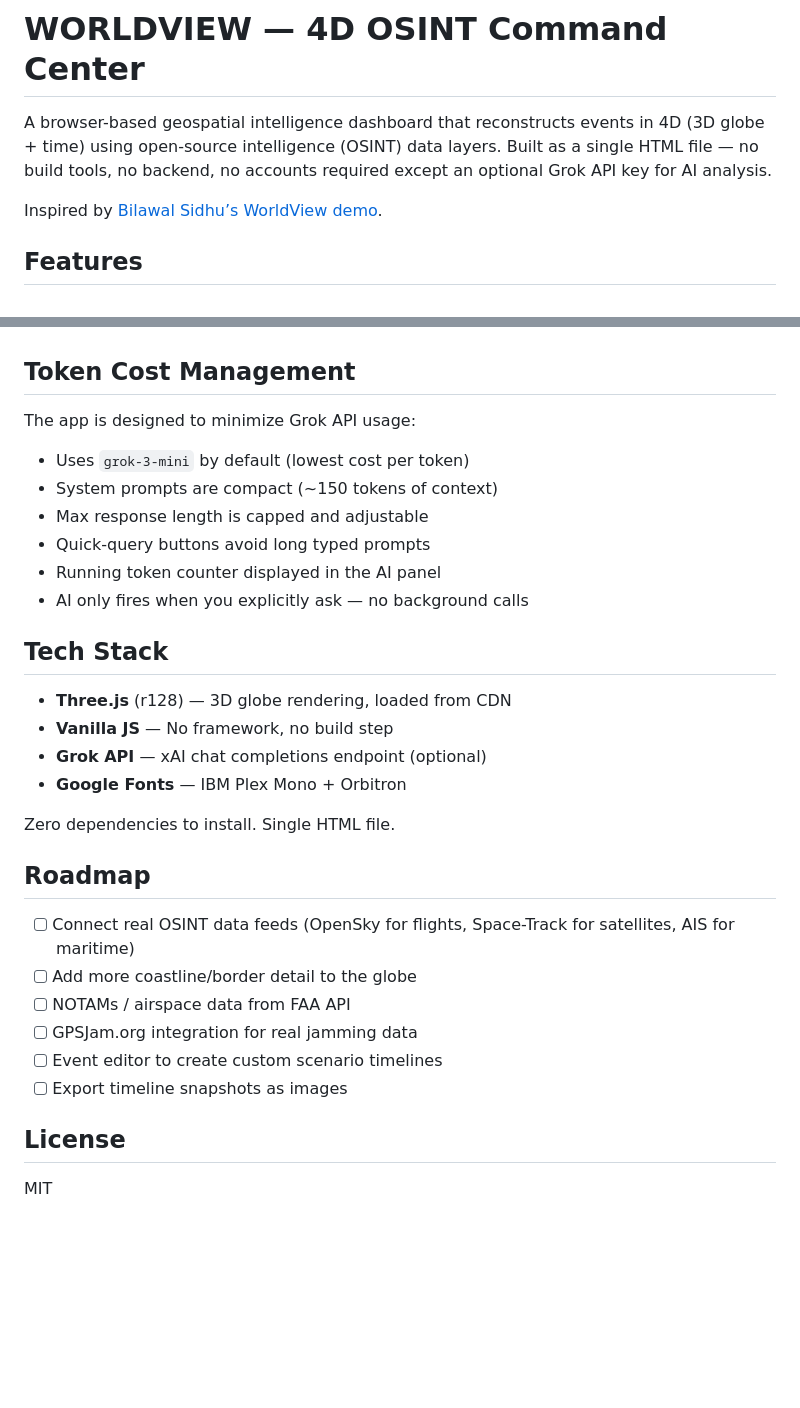
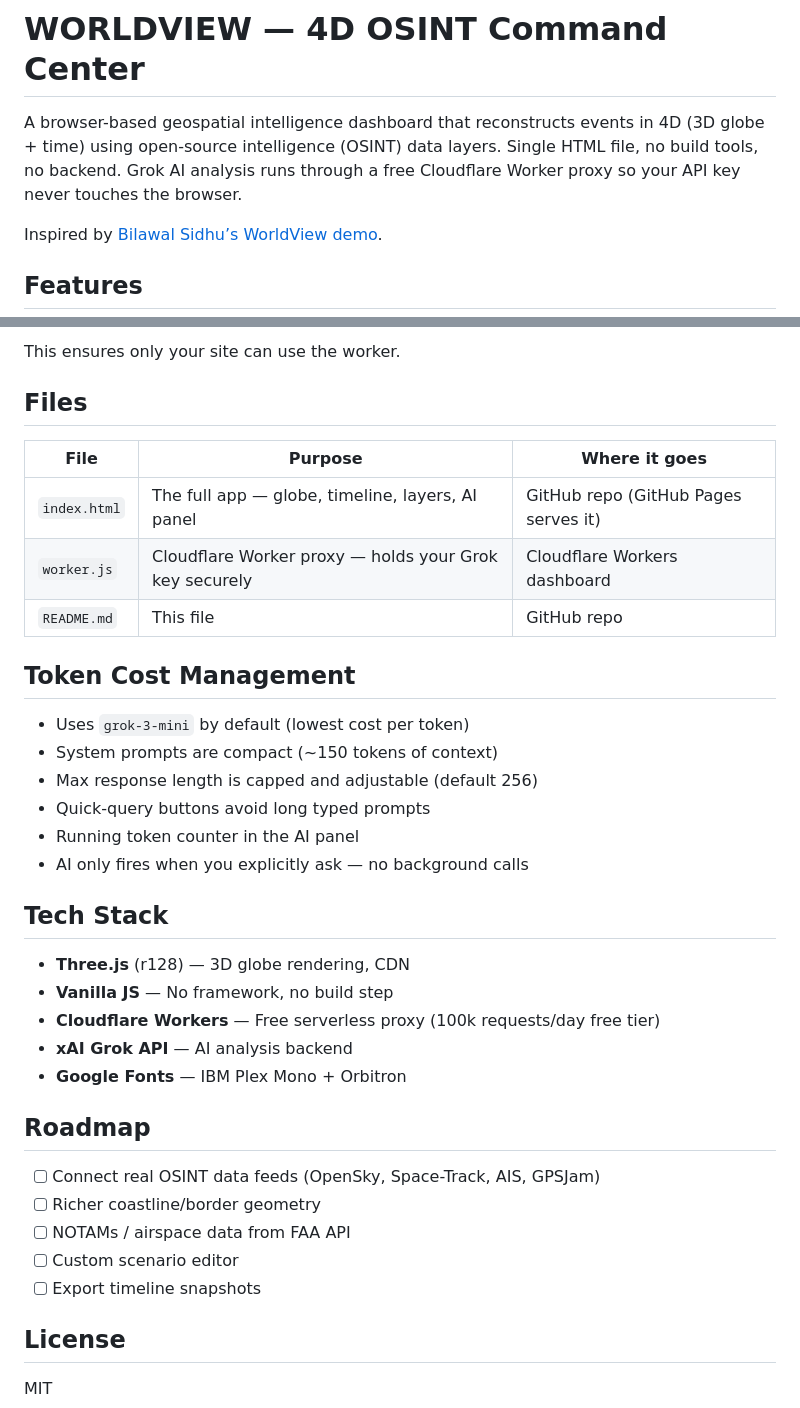
Before and after one commit to TridentIntelFree/Trident-Globe, a Markdown page: README.md, 2 parts joined by grey strips. Rendered like a GitHub page; blank space fills up the shorter version.

```diff
--- a/README.md
+++ b/README.md
@@ -1,6 +1,6 @@
 # WORLDVIEW — 4D OSINT Command Center
 
-A browser-based geospatial intelligence dashboard that reconstructs events in 4D (3D globe + time) using open-source intelligence (OSINT) data layers. Built as a single HTML file — no build tools, no backend, no accounts required except an optional Grok API key for AI analysis.
+A browser-based geospatial intelligence dashboard that reconstructs events in 4D (3D globe + time) using open-source intelligence (OSINT) data layers. Single HTML file, no build tools, no backend. Grok AI analysis runs through a free Cloudflare Worker proxy so your API key never touches the browser.
 
 Inspired by [Bilawal Sidhu’s WorldView demo](https://youtu.be/0p8o7AeHDzg).
 
@@ -51,32 +84,37 @@ API keys are stored in-browser only and sent directly to xAI’s API. Nothing to
+This ensures only your site can use the worker.
+
+## Files
+
+|File        |Purpose                                               |Where it goes                       |
+|------------|------------------------------------------------------|------------------------------------|
+|`index.html`|The full app — globe, timeline, layers, AI panel      |GitHub repo (GitHub Pages serves it)|
+|`worker.js` |Cloudflare Worker proxy — holds your Grok key securely|Cloudflare Workers dashboard        |
+|`README.md` |This file                                             |GitHub repo                         |
 
 ## Token Cost Management
 
-The app is designed to minimize Grok API usage:
-
 - Uses `grok-3-mini` by default (lowest cost per token)
 - System prompts are compact (~150 tokens of context)
-- Max response length is capped and adjustable
+- Max response length is capped and adjustable (default 256)
 - Quick-query buttons avoid long typed prompts
-- Running token counter displayed in the AI panel
+- Running token counter in the AI panel
 - AI only fires when you explicitly ask — no background calls
 
 ## Tech Stack
 
-- **Three.js** (r128) — 3D globe rendering, loaded from CDN
+- **Three.js** (r128) — 3D globe rendering, CDN
 - **Vanilla JS** — No framework, no build step
-- **Grok API** — xAI chat completions endpoint (optional)
+- **Cloudflare Workers** — Free serverless proxy (100k requests/day free tier)
+- **xAI Grok API** — AI analysis backend
 - **Google Fonts** — IBM Plex Mono + Orbitron
-
-Zero dependencies to install. Single HTML file.
 
 ## Roadmap
 
-- [ ] Connect real OSINT data feeds (OpenSky for flights, Space-Track for satellites, AIS for maritime)
-- [ ] Add more coastline/border detail to the globe
+- [ ] Connect real OSINT data feeds (OpenSky, Space-Track, AIS, GPSJam)
+- [ ] Richer coastline/border geometry
 - [ ] NOTAMs / airspace data from FAA API
-- [ ] GPSJam.org integration for real jamming data
-- [ ] Event editor to create custom scenario timelines
-- [ ] Export timeline snapshots as images
+- [ ] Custom scenario editor
+- [ ] Export timeline snapshots
 
 ## License
 
```
Also changed, not shown: other parts of README.md (+52 -19 lines).
